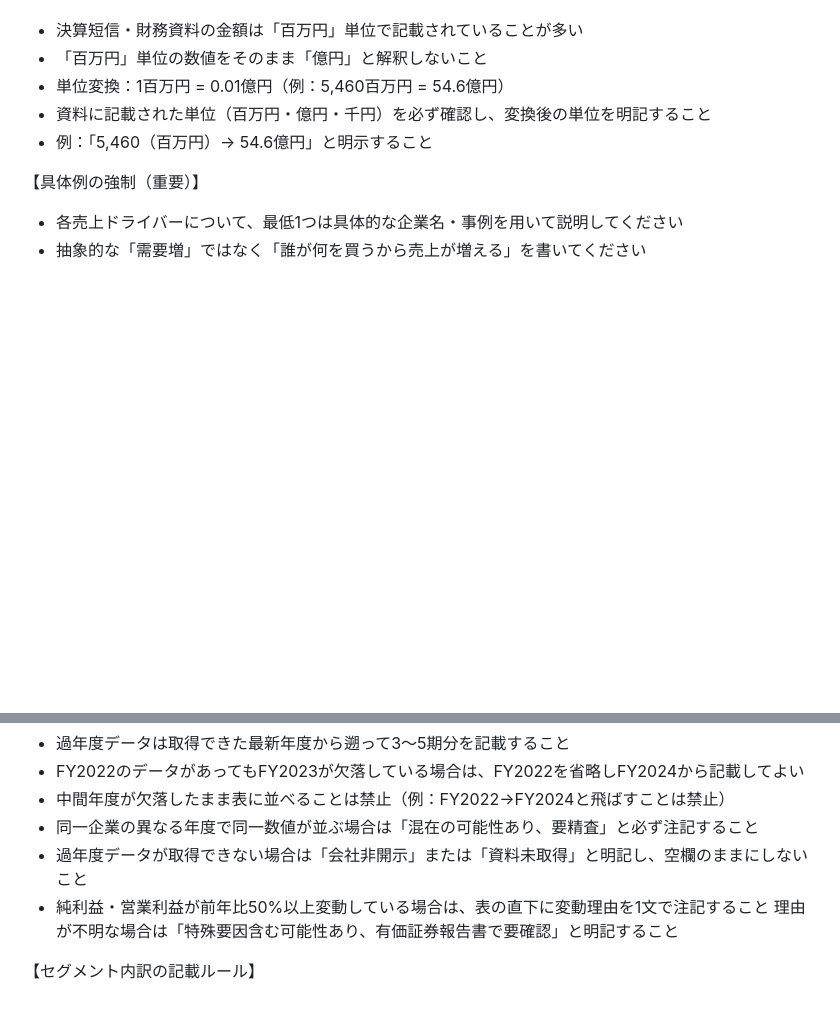
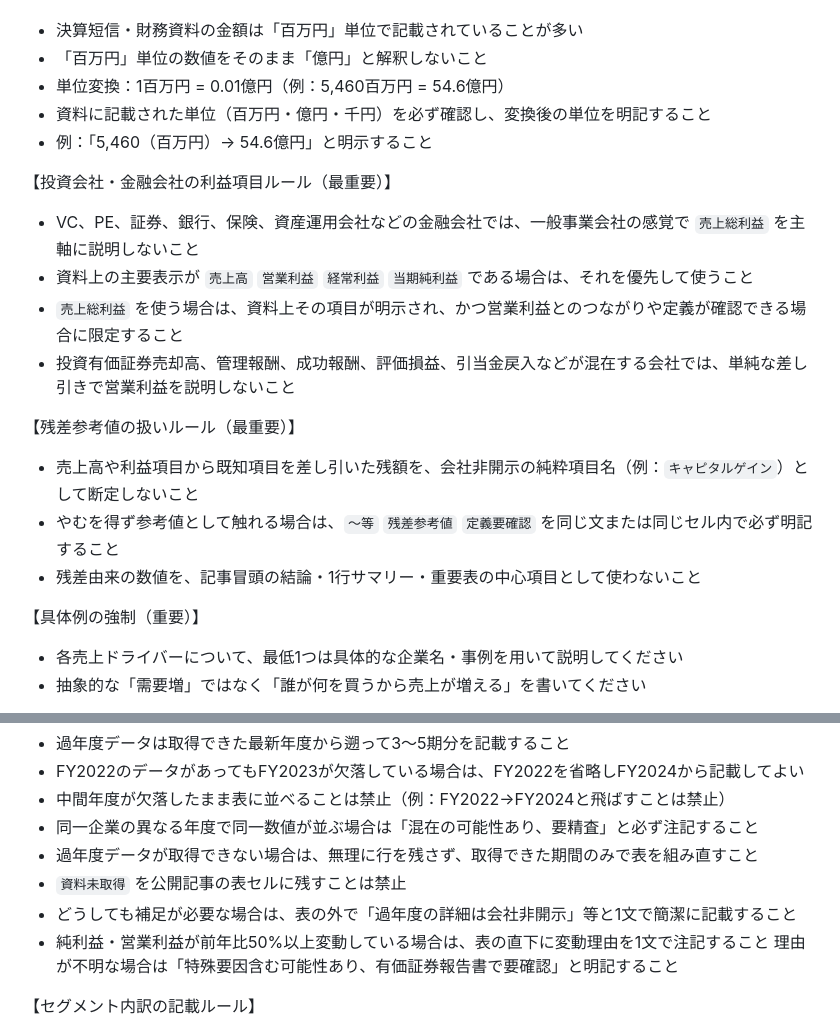
Before and after one commit to Ftomohiro0612/fic-investment-system, a Markdown page: prompts/article/company_analysis_article_compiled.md, 2 parts joined by grey strips. Drawn GitHub-style; blank space fills up the shorter version.

Commit message:
記事本文compiledプロンプトを改善（金融会社PL・残差・公開品質ルール）

```diff
--- a/prompts/article/company_analysis_article_compiled.md
+++ b/prompts/article/company_analysis_article_compiled.md
@@ -52,6 +52,17 @@ GitHub上のこのファイルには、実データ本体を直接書かない
 - 資料に記載された単位（百万円・億円・千円）を必ず確認し、変換後の単位を明記すること
 - 例：「5,460（百万円）→ 54.6億円」と明示すること
 
+【投資会社・金融会社の利益項目ルール（最重要）】
+- VC、PE、証券、銀行、保険、資産運用会社などの金融会社では、一般事業会社の感覚で `売上総利益` を主軸に説明しないこと
+- 資料上の主要表示が `売上高` `営業利益` `経常利益` `当期純利益` である場合は、それを優先して使うこと
+- `売上総利益` を使う場合は、資料上その項目が明示され、かつ営業利益とのつながりや定義が確認できる場合に限定すること
+- 投資有価証券売却高、管理報酬、成功報酬、評価損益、引当金戻入などが混在する会社では、単純な差し引きで営業利益を説明しないこと
+
+【残差参考値の扱いルール（最重要）】
+- 売上高や利益項目から既知項目を差し引いた残額を、会社非開示の純粋項目名（例：`キャピタルゲイン`）として断定しないこと
+- やむを得ず参考値として触れる場合は、`〜等` `残差参考値` `定義要確認` を同じ文または同じセル内で必ず明記すること
+- 残差由来の数値を、記事冒頭の結論・1行サマリー・重要表の中心項目として使わないこと
+
 【具体例の強制（重要）】
 - 各売上ドライバーについて、最低1つは具体的な企業名・事例を用いて説明してください
 - 抽象的な「需要増」ではなく「誰が何を買うから売上が増える」を書いてください
@@ -75,7 +86,9 @@ GitHub上のこのファイルには、実データ本体を直接書かない
 - FY2022のデータがあってもFY2023が欠落している場合は、FY2022を省略しFY2024から記載してよい
 - 中間年度が欠落したまま表に並べることは禁止（例：FY2022→FY2024と飛ばすことは禁止）
 - 同一企業の異なる年度で同一数値が並ぶ場合は「混在の可能性あり、要精査」と必ず注記すること
-- 過年度データが取得できない場合は「会社非開示」または「資料未取得」と明記し、空欄のままにしないこと
+- 過年度データが取得できない場合は、無理に行を残さず、取得できた期間のみで表を組み直すこと
+- `資料未取得` を公開記事の表セルに残すことは禁止
+- どうしても補足が必要な場合は、表の外で「過年度の詳細は会社非開示」等と1文で簡潔に記載すること
 - 純利益・営業利益が前年比50%以上変動している場合は、表の直下に変動理由を1文で注記すること
   理由が不明な場合は「特殊要因含む可能性あり、有価証券報告書で要確認」と明記すること
 
```
